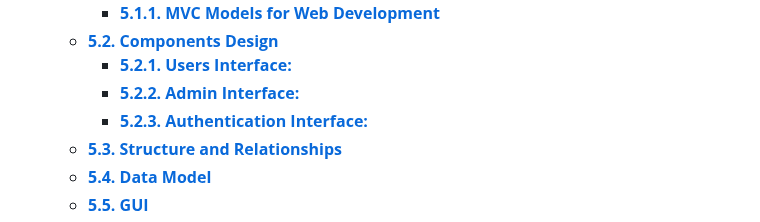
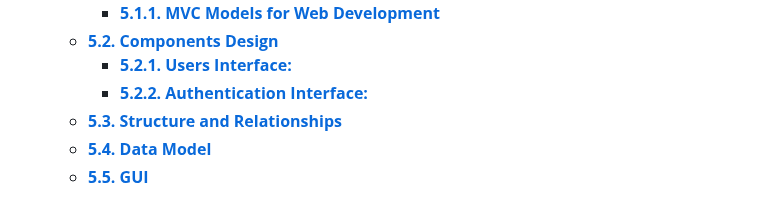
Before and after one commit to TNDC2002/PEproject, a Markdown page: documents/report.md, the part around the change. Drawn GitHub-style.

Commit message:
Update report

```diff
--- a/documents/report.md
+++ b/documents/report.md
@@ -41,8 +41,7 @@ With the rise of media streaming platform, it is apparent that
     - [**5.1.1. MVC Models for Web Development**](#511-mvc-models-for-web-development)
   - [**5.2. Components Design**](#52-components-design)
     - [**5.2.1. Users Interface:**](#521-users-interface)
-    - [**5.2.2. Admin Interface:**](#522-admin-interface)
-    - [**5.2.3. Authentication Interface:**](#523-authentication-interface)
+    - [**5.2.2. Authentication Interface:**](#523-authentication-interface)
   - [**5.3. Structure and Relationships**](#53-structure-and-relationships)
   - [**5.4. Data Model**](#54-data-model)
   - [**5.5. GUI**](#55-gui)
```
